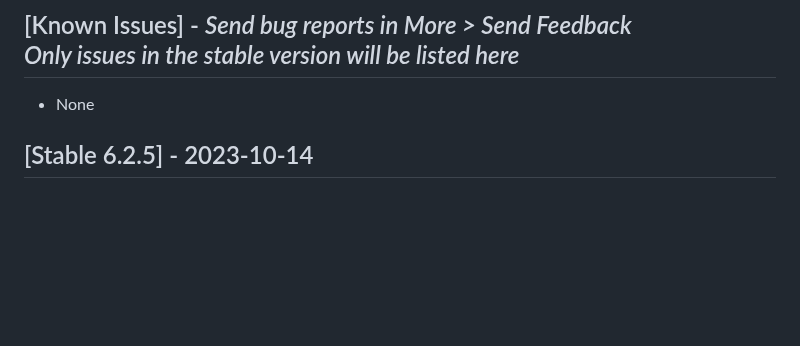
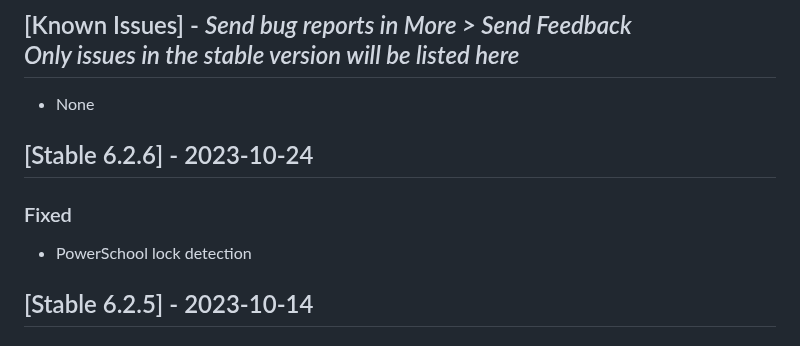
Before and after one commit to graderoom/graderoom-website, a Markdown page: CHANGELOG.md, the part around the change. Drawn GitHub-style; blank space fills up the shorter version.

Commit message:
Update changelog

```diff
--- a/CHANGELOG.md
+++ b/CHANGELOG.md
@@ -49,6 +49,10 @@
 
 ## [Known Issues] - <em>Send bug reports in More > Send Feedback</em><br><em>Only issues in the stable version will be listed here</em>
 - None
+
+## [Stable 6.2.6] - 2023-10-24
+### Fixed
+- PowerSchool lock detection
 
 ## [Stable 6.2.5] - 2023-10-14
 ### Improved
```
